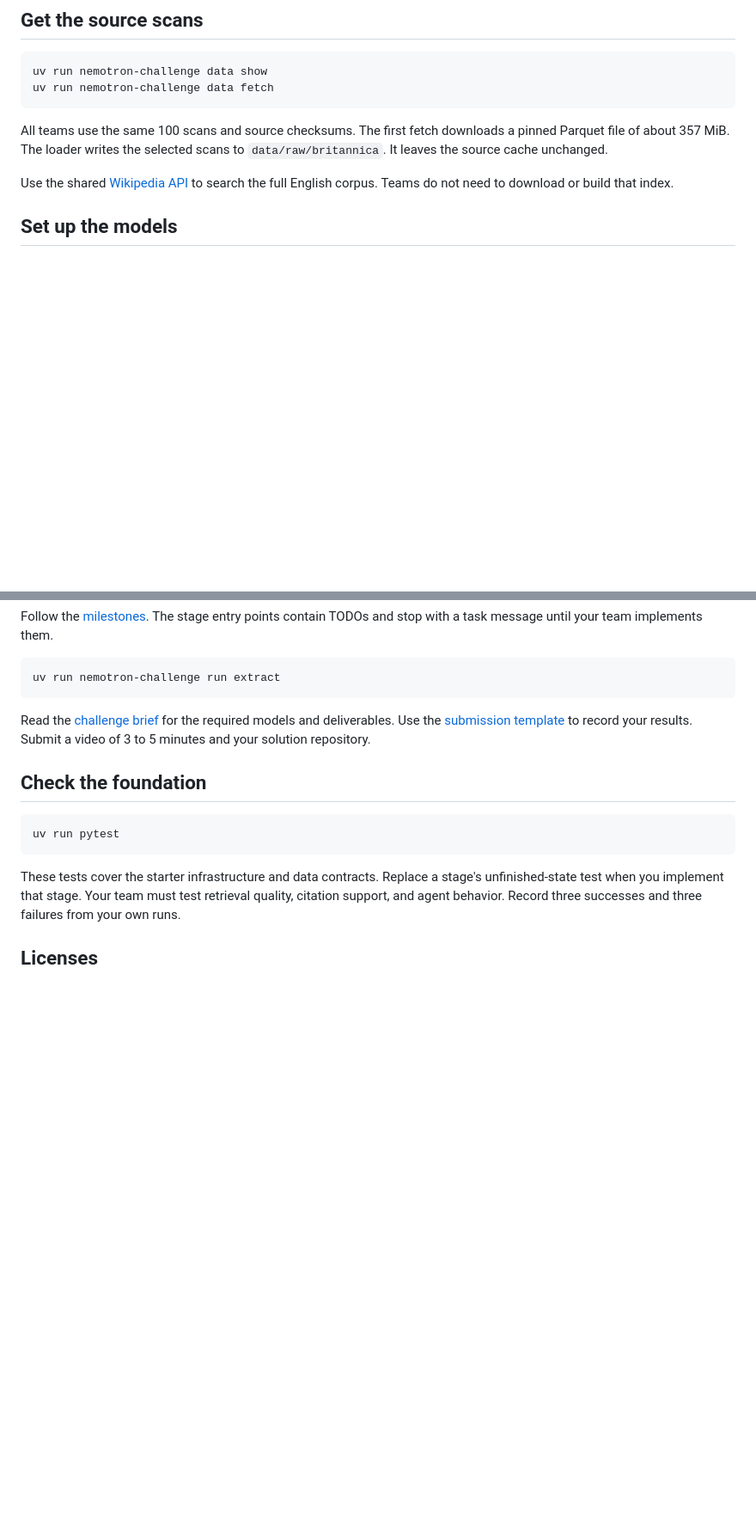
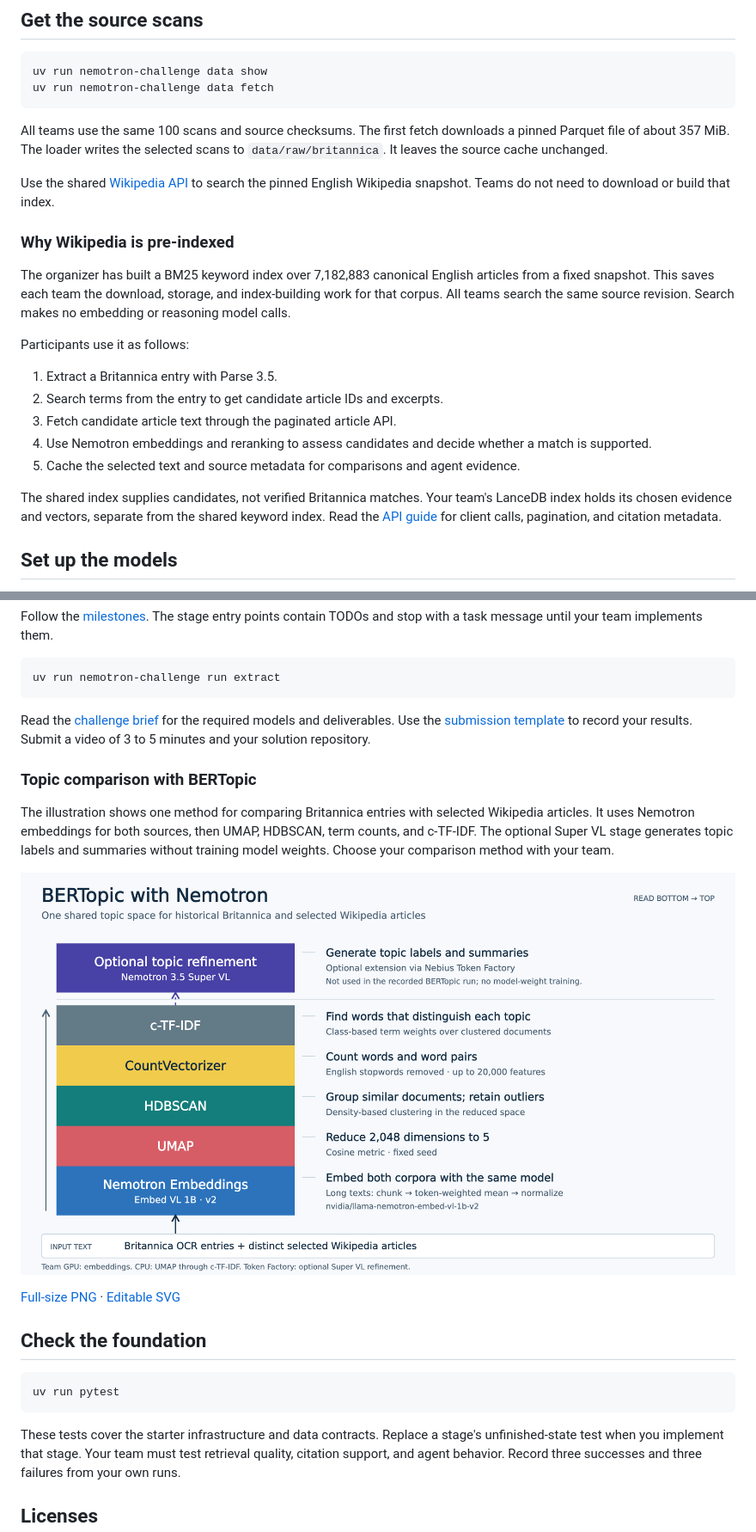
Before and after one commit to october-18-hackathon/nemotron-agentic-ai-challenge, a Markdown page: README.md, 2 parts joined by grey strips. Shown at 86% size. Rendered like a GitHub page; pictures changed too: docs/assets/bertopic-nemotron-implementation.png (added); blank space fills up the shorter version.

Commit message:
Add BERTopic diagram and explain shared Wikipedia index

````diff
--- a/README.md
+++ b/README.md
@@ -50,8 +50,27 @@ The first fetch downloads a pinned Parquet file of about 357 MiB.
 The loader writes the selected scans to `data/raw/britannica`.
 It leaves the source cache unchanged.
 
-Use the shared [Wikipedia API](docs/wikipedia-api.md) to search the full English corpus.
+Use the shared [Wikipedia API](docs/wikipedia-api.md) to search the pinned English Wikipedia snapshot.
 Teams do not need to download or build that index.
+
+### Why Wikipedia is pre-indexed
+
+The organizer has built a BM25 keyword index over 7,182,883 canonical English articles from a fixed snapshot.
+This saves each team the download, storage, and index-building work for that corpus.
+All teams search the same source revision.
+Search makes no embedding or reasoning model calls.
+
+Participants use it as follows:
+
+1. Extract a Britannica entry with Parse 3.5.
+2. Search terms from the entry to get candidate article IDs and excerpts.
+3. Fetch candidate article text through the paginated article API.
+4. Use Nemotron embeddings and reranking to assess candidates and decide whether a match is supported.
+5. Cache the selected text and source metadata for comparisons and agent evidence.
+
+The shared index supplies candidates, not verified Britannica matches.
+Your team's LanceDB index holds its chosen evidence and vectors, separate from the shared keyword index.
+Read the [API guide](docs/wikipedia-api.md) for client calls, pagination, and citation metadata.
 
 ## Set up the models
 
@@ -84,6 +103,17 @@ Read the [challenge brief](docs/challenge.md) for the required models and delive
 Use the [submission template](templates/submission.md) to record your results.
 Submit a video of 3 to 5 minutes and your solution repository.
 
+### Topic comparison with BERTopic
+
+The illustration shows one method for comparing Britannica entries with selected Wikipedia articles.
+It uses Nemotron embeddings for both sources, then UMAP, HDBSCAN, term counts, and c-TF-IDF.
+The optional Super VL stage generates topic labels and summaries without training model weights.
+Choose your comparison method with your team.
+
+![BERTopic with Nemotron embeddings and optional Super VL topic refinement](docs/assets/bertopic-nemotron-implementation.png)
+
+[Full-size PNG](docs/assets/bertopic-nemotron-implementation.png) · [Editable SVG](docs/assets/bertopic-nemotron-implementation.svg)
+
 ## Check the foundation
 
 ```sh
````
Also changed, not shown: ATTRIBUTION.md (+1 -1 lines), docs/wikipedia-api.md (+18 -1 lines), 1 other file.
